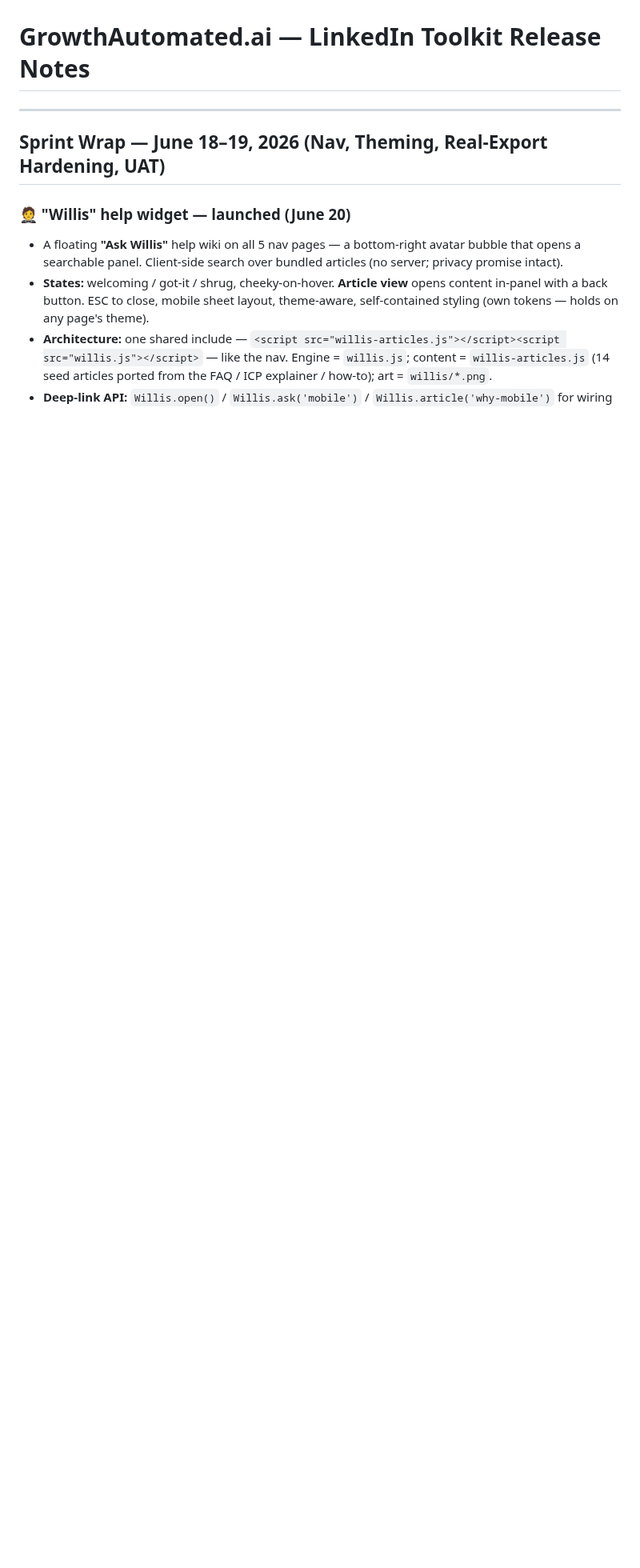
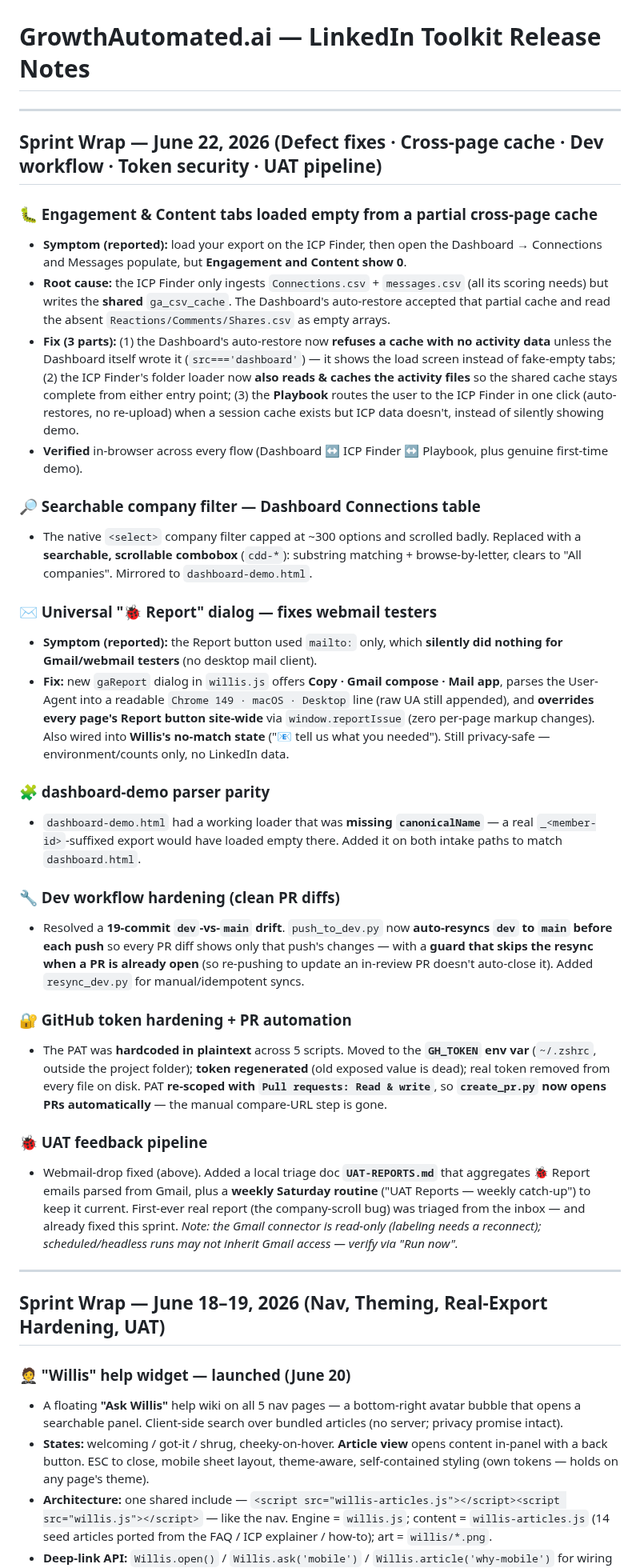
Before and after one commit to rsharma-oss/LinkedIn-outreach-tool, a Markdown page: RELEASE_NOTES.md, the part around the change. Shown at 80% size. GitHub-like rendering; blank space fills up the shorter version.

Commit message:
docs: June 22 sync — RELEASE_NOTES, CLAUDE, HANDOFF v1.6, BACKLOG

```diff
--- a/RELEASE_NOTES.md
+++ b/RELEASE_NOTES.md
@@ -1,4 +1,33 @@
 # GrowthAutomated.ai — LinkedIn Toolkit Release Notes
+
+---
+
+## Sprint Wrap — June 22, 2026 (Defect fixes · Cross-page cache · Dev workflow · Token security · UAT pipeline)
+
+### 🐛 Engagement & Content tabs loaded empty from a partial cross-page cache
+- **Symptom (reported):** load your export on the ICP Finder, then open the Dashboard → Connections and Messages populate, but **Engagement and Content show 0**.
+- **Root cause:** the ICP Finder only ingests `Connections.csv` + `messages.csv` (all its scoring needs) but writes the **shared** `ga_csv_cache`. The Dashboard's auto-restore accepted that partial cache and read the absent `Reactions/Comments/Shares.csv` as empty arrays.
+- **Fix (3 parts):** (1) the Dashboard's auto-restore now **refuses a cache with no activity data** unless the Dashboard itself wrote it (`src==='dashboard'`) — it shows the load screen instead of fake-empty tabs; (2) the ICP Finder's folder loader now **also reads & caches the activity files** so the shared cache stays complete from either entry point; (3) the **Playbook** routes the user to the ICP Finder in one click (auto-restores, no re-upload) when a session cache exists but ICP data doesn't, instead of silently showing demo.
+- **Verified** in-browser across every flow (Dashboard ↔ ICP Finder ↔ Playbook, plus genuine first-time demo).
+
+### 🔎 Searchable company filter — Dashboard Connections table
+- The native `<select>` company filter capped at ~300 options and scrolled badly. Replaced with a **searchable, scrollable combobox** (`cdd-*`): substring matching + browse-by-letter, clears to "All companies". Mirrored to `dashboard-demo.html`.
+
+### ✉️ Universal "🐞 Report" dialog — fixes webmail testers
+- **Symptom (reported):** the Report button used `mailto:` only, which **silently did nothing for Gmail/webmail testers** (no desktop mail client).
+- **Fix:** new `gaReport` dialog in `willis.js` offers **Copy · Gmail compose · Mail app**, parses the User-Agent into a readable `Chrome 149 · macOS · Desktop` line (raw UA still appended), and **overrides every page's Report button site-wide** via `window.reportIssue` (zero per-page markup changes). Also wired into **Willis's no-match state** ("📧 tell us what you needed"). Still privacy-safe — environment/counts only, no LinkedIn data.
+
+### 🧩 dashboard-demo parser parity
+- `dashboard-demo.html` had a working loader that was **missing `canonicalName`** — a real `_<member-id>`-suffixed export would have loaded empty there. Added it on both intake paths to match `dashboard.html`.
+
+### 🔧 Dev workflow hardening (clean PR diffs)
+- Resolved a **19-commit `dev`-vs-`main` drift**. `push_to_dev.py` now **auto-resyncs `dev` to `main` before each push** so every PR diff shows only that push's changes — with a **guard that skips the resync when a PR is already open** (so re-pushing to update an in-review PR doesn't auto-close it). Added `resync_dev.py` for manual/idempotent syncs.
+
+### 🔐 GitHub token hardening + PR automation
+- The PAT was **hardcoded in plaintext** across 5 scripts. Moved to the **`GH_TOKEN` env var** (`~/.zshrc`, outside the project folder); **token regenerated** (old exposed value is dead); real token removed from every file on disk. PAT **re-scoped with `Pull requests: Read & write`**, so **`create_pr.py` now opens PRs automatically** — the manual compare-URL step is gone.
+
+### 🐞 UAT feedback pipeline
+- Webmail-drop fixed (above). Added a local triage doc **`UAT-REPORTS.md`** that aggregates 🐞 Report emails parsed from Gmail, plus a **weekly Saturday routine** ("UAT Reports — weekly catch-up") to keep it current. First-ever real report (the company-scroll bug) was triaged from the inbox — and already fixed this sprint. _Note: the Gmail connector is read-only (labeling needs a reconnect); scheduled/headless runs may not inherit Gmail access — verify via "Run now"._
 
 ---
 
```
